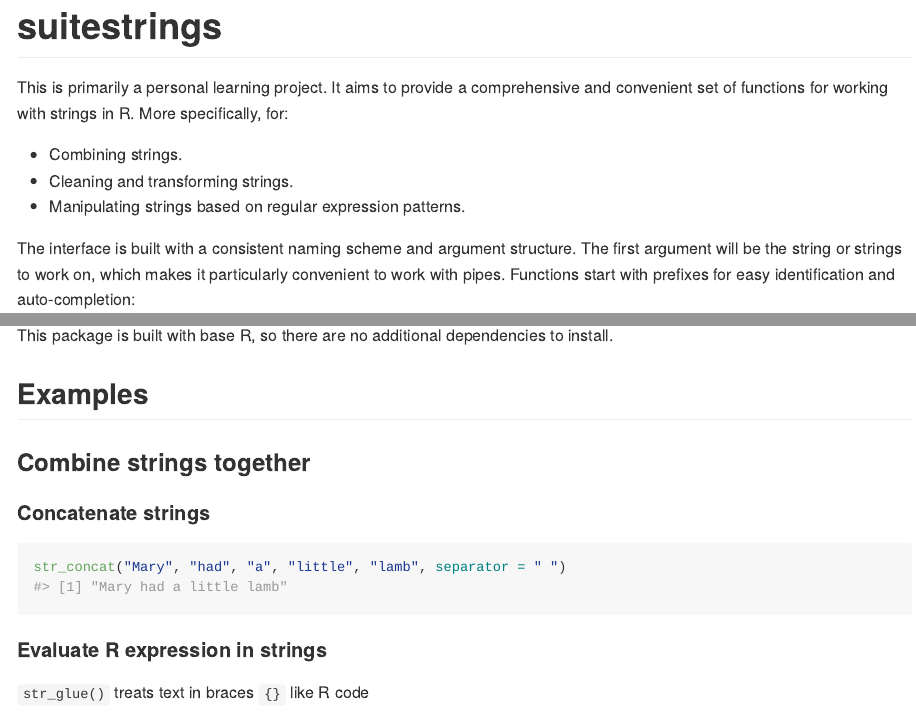
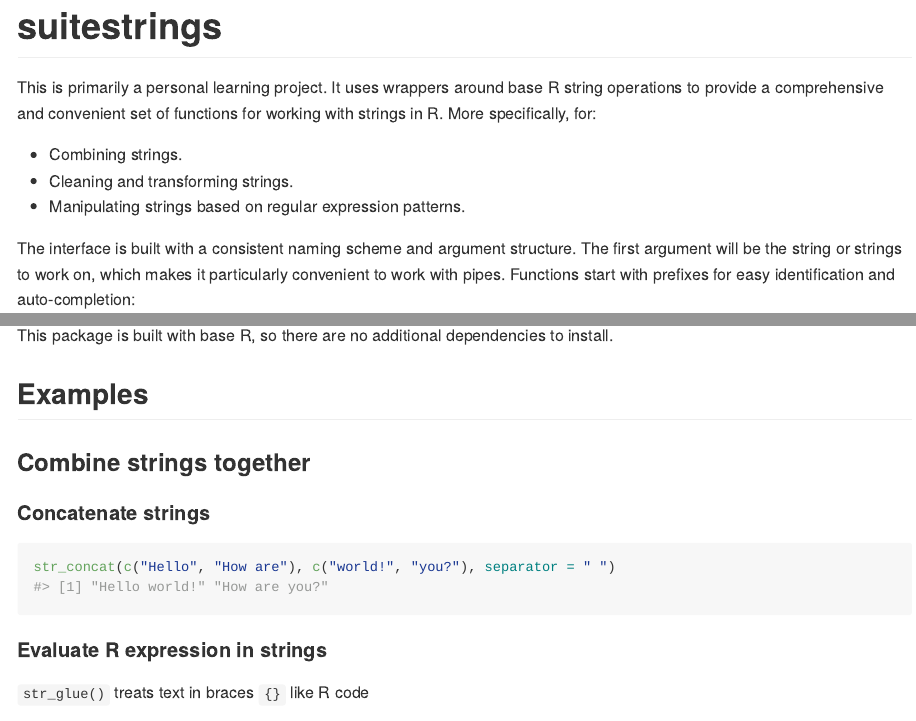
Before and after one commit to davidfoord1/suitestrings, an R Markdown document (README.Rmd): the page in a window 1100 px wide, from its top, and a second part further down, joined at a grey line. The pictures show the output file README.md that the author committed with the source, drawn offline in the style of GitHub; badge pictures from the web are left out.

Commit message:
Update wording in README introduction

````diff
--- a/README.Rmd
+++ b/README.Rmd
@@ -25,7 +25,8 @@ library(suitestrings)
 
 <!-- badges: end -->
 
-This is primarily a personal learning project. It aims to provide a comprehensive and convenient set of functions for working with strings in R. More specifically, for:
+This is primarily a personal learning project. It uses wrappers around base R string
+operations to provide a comprehensive and convenient set of functions for working with strings in R. More specifically, for:
 
 -   Combining strings.
 -   Cleaning and transforming strings.
@@ -59,7 +60,7 @@ This package is built with base R, so there are no additional dependencies to in
 #### Concatenate strings
 
 ```{r}
-str_concat("Mary", "had", "a", "little", "lamb", separator = " ")
+str_concat(c("Hello", "How are"), c("world!", "you?"), separator = " ")
 ```
 
 #### Evaluate R expression in strings
````
Also changed, not shown: README.md, 1 other file.
